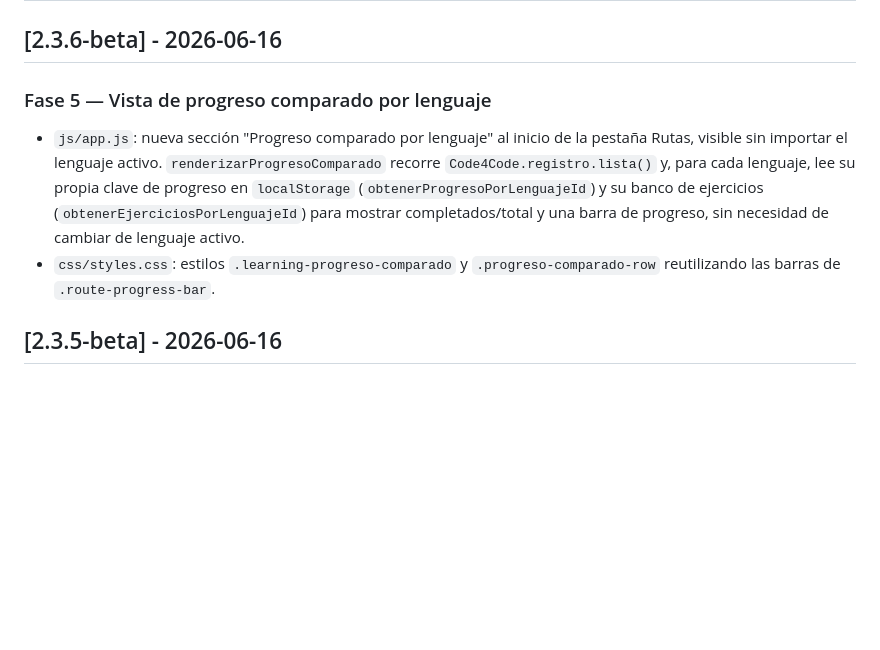
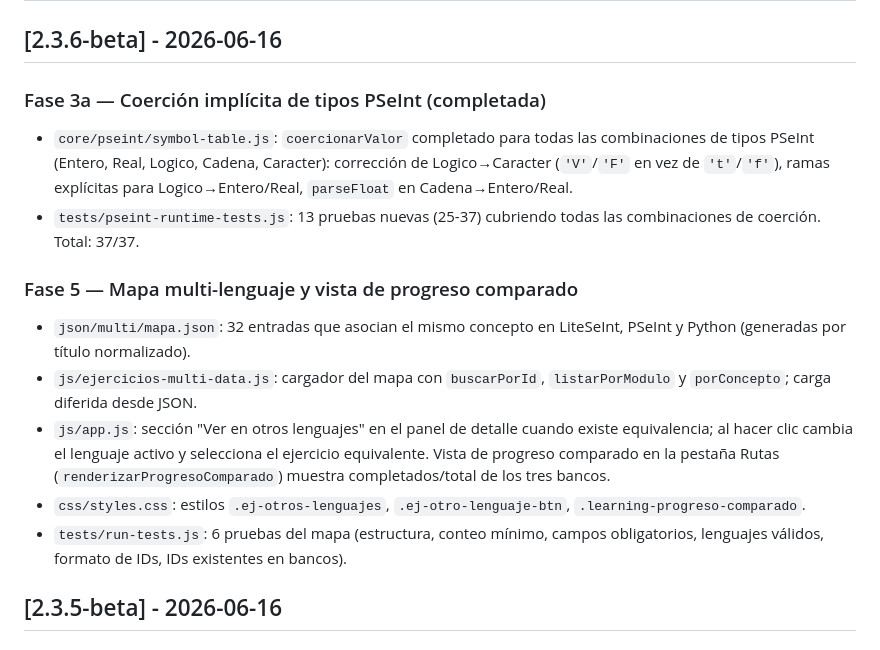
Before and after one commit to ErnestoLeonidas/code4code, a Markdown page: CHANGELOG.md, the part around the change. Drawn GitHub-style; blank space fills up the shorter version.

Commit message:
docs: CHANGELOG 2.3.6-beta, ROADMAP y CLAUDE actualizados — fase5 y coerción PSeInt

```diff
--- a/CHANGELOG.md
+++ b/CHANGELOG.md
@@ -2,16 +2,29 @@
 
 ## [2.3.6-beta] - 2026-06-16
 
-### Fase 5 — Vista de progreso comparado por lenguaje
+### Fase 3a — Coerción implícita de tipos PSeInt (completada)
 
-- `js/app.js`: nueva sección "Progreso comparado por lenguaje" al inicio de la
-  pestaña Rutas, visible sin importar el lenguaje activo. `renderizarProgresoComparado`
-  recorre `Code4Code.registro.lista()` y, para cada lenguaje, lee su propia clave
-  de progreso en `localStorage` (`obtenerProgresoPorLenguajeId`) y su banco de
-  ejercicios (`obtenerEjerciciosPorLenguajeId`) para mostrar completados/total
-  y una barra de progreso, sin necesidad de cambiar de lenguaje activo.
-- `css/styles.css`: estilos `.learning-progreso-comparado` y
-  `.progreso-comparado-row` reutilizando las barras de `.route-progress-bar`.
+- `core/pseint/symbol-table.js`: `coercionarValor` completado para todas las
+  combinaciones de tipos PSeInt (Entero, Real, Logico, Cadena, Caracter):
+  corrección de Logico→Caracter (`'V'`/`'F'` en vez de `'t'`/`'f'`), ramas
+  explícitas para Logico→Entero/Real, `parseFloat` en Cadena→Entero/Real.
+- `tests/pseint-runtime-tests.js`: 13 pruebas nuevas (25-37) cubriendo todas
+  las combinaciones de coerción. Total: 37/37.
+
+### Fase 5 — Mapa multi-lenguaje y vista de progreso comparado
+
+- `json/multi/mapa.json`: 32 entradas que asocian el mismo concepto en
+  LiteSeInt, PSeInt y Python (generadas por título normalizado).
+- `js/ejercicios-multi-data.js`: cargador del mapa con `buscarPorId`,
+  `listarPorModulo` y `porConcepto`; carga diferida desde JSON.
+- `js/app.js`: sección "Ver en otros lenguajes" en el panel de detalle cuando
+  existe equivalencia; al hacer clic cambia el lenguaje activo y selecciona
+  el ejercicio equivalente. Vista de progreso comparado en la pestaña Rutas
+  (`renderizarProgresoComparado`) muestra completados/total de los tres bancos.
+- `css/styles.css`: estilos `.ej-otros-lenguajes`, `.ej-otro-lenguaje-btn`,
+  `.learning-progreso-comparado`.
+- `tests/run-tests.js`: 6 pruebas del mapa (estructura, conteo mínimo, campos
+  obligatorios, lenguajes válidos, formato de IDs, IDs existentes en bancos).
 
 ## [2.3.5-beta] - 2026-06-16
 
```
Also changed, not shown: CLAUDE.md (+9 -7 lines), ROADMAP.md (+7 -5 lines).
